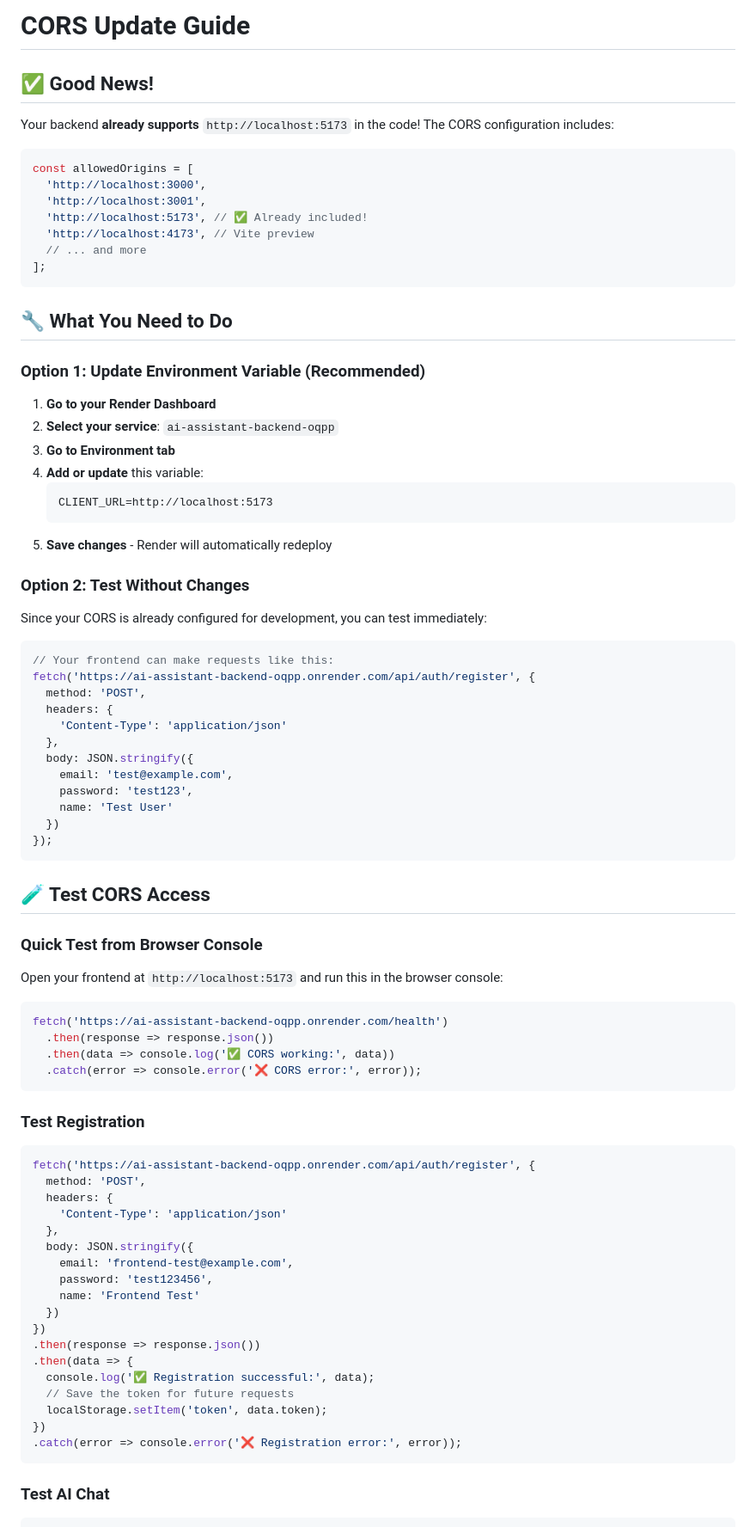
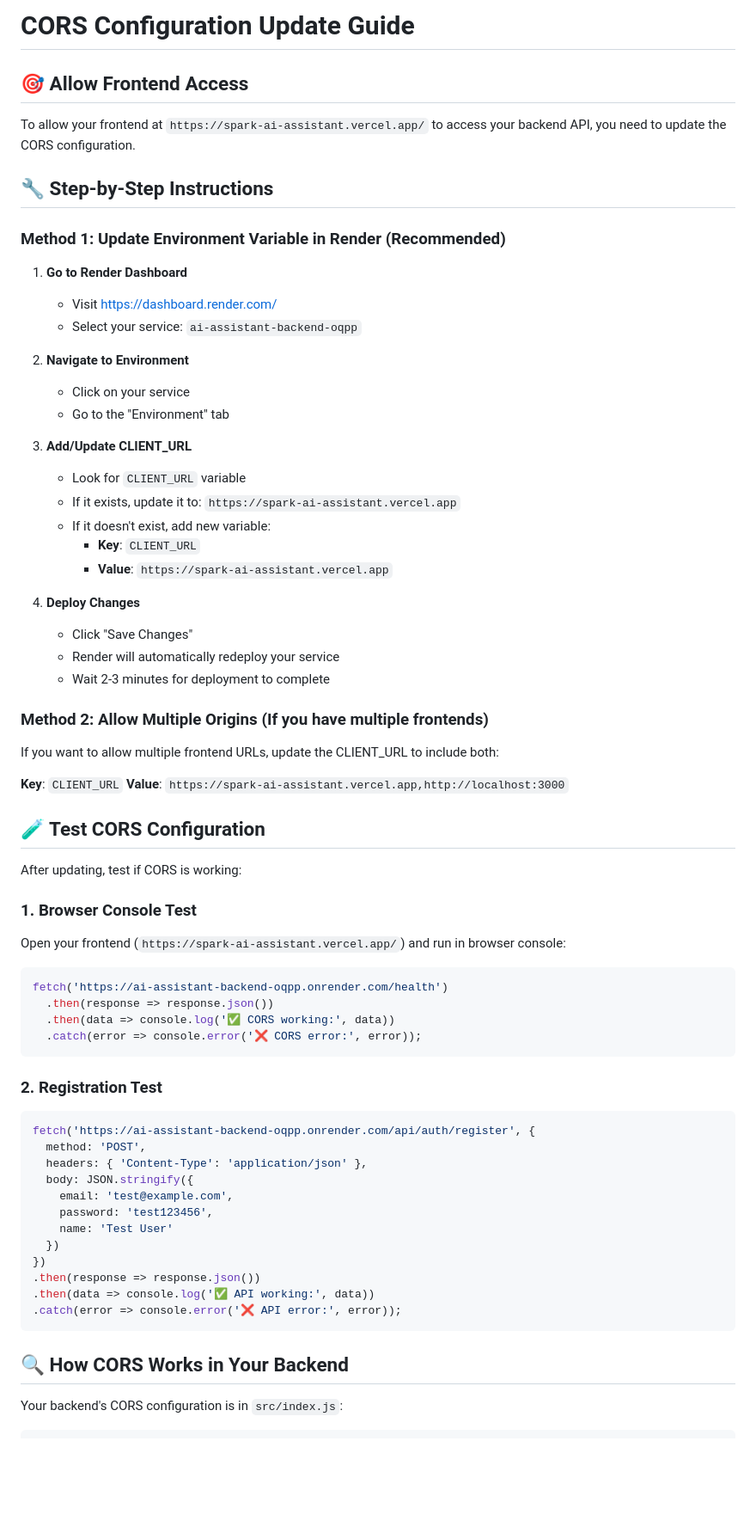
Before and after one commit to jesusboy-ops/ai-assistant-backend, a Markdown page: CORS_UPDATE_GUIDE.md, the part around one of its changes. Shown at 86% size. Rendered like a GitHub page; blank space fills up the shorter version.

````diff
--- a/CORS_UPDATE_GUIDE.md
+++ b/CORS_UPDATE_GUIDE.md
@@ -1,56 +1,46 @@
-# CORS Update Guide
+# CORS Configuration Update Guide
 
-## ✅ Good News!
+## 🎯 Allow Frontend Access
 
-Your backend **already supports** `http://localhost:5173` in the code! The CORS configuration includes:
+To allow your frontend at `https://spark-ai-assistant.vercel.app/` to access your backend API, you need to update the CORS configuration.
 
-```javascript
-const allowedOrigins = [
-  'http://localhost:3000',
-  'http://localhost:3001',
-  'http://localhost:5173', // ✅ Already included!
-  'http://localhost:4173', // Vite preview
-  // ... and more
-];
-```
+## 🔧 Step-by-Step Instructions
 
-## 🔧 What You Need to Do
+### Method 1: Update Environment Variable in Render (Recommended)
 
-### Option 1: Update Environment Variable (Recommended)
+1. **Go to Render Dashboard**
+   - Visit https://dashboard.render.com/
+   - Select your service: `ai-assistant-backend-oqpp`
 
-1. **Go to your Render Dashboard**
-2. **Select your service**: `ai-assistant-backend-oqpp`
-3. **Go to Environment tab**
-4. **Add or update** this variable:
-   ```
-   CLIENT_URL=http://localhost:5173
-   ```
-5. **Save changes** - Render will automatically redeploy
+2. **Navigate to Environment**
+   - Click on your service
+   - Go to the "Environment" tab
 
-### Option 2: Test Without Changes
+3. **Add/Update CLIENT_URL**
+   - Look for `CLIENT_URL` variable
+   - If it exists, update it to: `https://spark-ai-assistant.vercel.app`
+   - If it doesn't exist, add new variable:
+     - **Key**: `CLIENT_URL`
+     - **Value**: `https://spark-ai-assistant.vercel.app`
 
-Since your CORS is already configured for development, you can test immediately:
+4. **Deploy Changes**
+   - Click "Save Changes"
+   - Render will automatically redeploy your service
+   - Wait 2-3 minutes for deployment to complete
 
-```javascript
-// Your frontend can make requests like this:
-fetch('https://ai-assistant-backend-oqpp.onrender.com/api/auth/register', {
-  method: 'POST',
-  headers: {
-    'Content-Type': 'application/json'
-  },
-  body: JSON.stringify({
-    email: 'test@example.com',
-    password: 'test123',
-    name: 'Test User'
-  })
-});
-```
+### Method 2: Allow Multiple Origins (If you have multiple frontends)
 
-## 🧪 Test CORS Access
+If you want to allow multiple frontend URLs, update the CLIENT_URL to include both:
 
-### Quick Test from Browser Console
+**Key**: `CLIENT_URL`
+**Value**: `https://spark-ai-assistant.vercel.app,http://localhost:3000`
 
-Open your frontend at `http://localhost:5173` and run this in the browser console:
+## 🧪 Test CORS Configuration
+
+After updating, test if CORS is working:
+
+### 1. Browser Console Test
+Open your frontend (`https://spark-ai-assistant.vercel.app/`) and run in browser console:
 
 ```javascript
 fetch('https://ai-assistant-backend-oqpp.onrender.com/health')
@@ -59,29 +49,24 @@ fetch('https://ai-assistant-backend-oqpp.onrender.com/health')
   .catch(error => console.error('❌ CORS error:', error));
 ```
 
-### Test Registration
-
+### 2. Registration Test
 ```javascript
 fetch('https://ai-assistant-backend-oqpp.onrender.com/api/auth/register', {
   method: 'POST',
-  headers: {
-    'Content-Type': 'application/json'
-  },
+  headers: { 'Content-Type': 'application/json' },
   body: JSON.stringify({
-    email: 'frontend-test@example.com',
+    email: 'test@example.com',
     password: 'test123456',
-    name: 'Frontend Test'
+    name: 'Test User'
   })
 })
 .then(response => response.json())
-.then(data => {
-  console.log('✅ Registration successful:', data);
-  // Save the token for future requests
-  localStorage.setItem('token', data.token);
-})
-.catch(error => console.error('❌ Registration error:', error));
+.then(data => console.log('✅ API working:', data))
+.catch(error => console.error('❌ API error:', error));
 ```
 
-### Test AI Chat
+## 🔍 How CORS Works in Your Backend
+
+Your backend's CORS configuration is in `src/index.js`:
 
 ```javascript
````
Also changed, not shown: other parts of CORS_UPDATE_GUIDE.md (+93 -139 lines).
